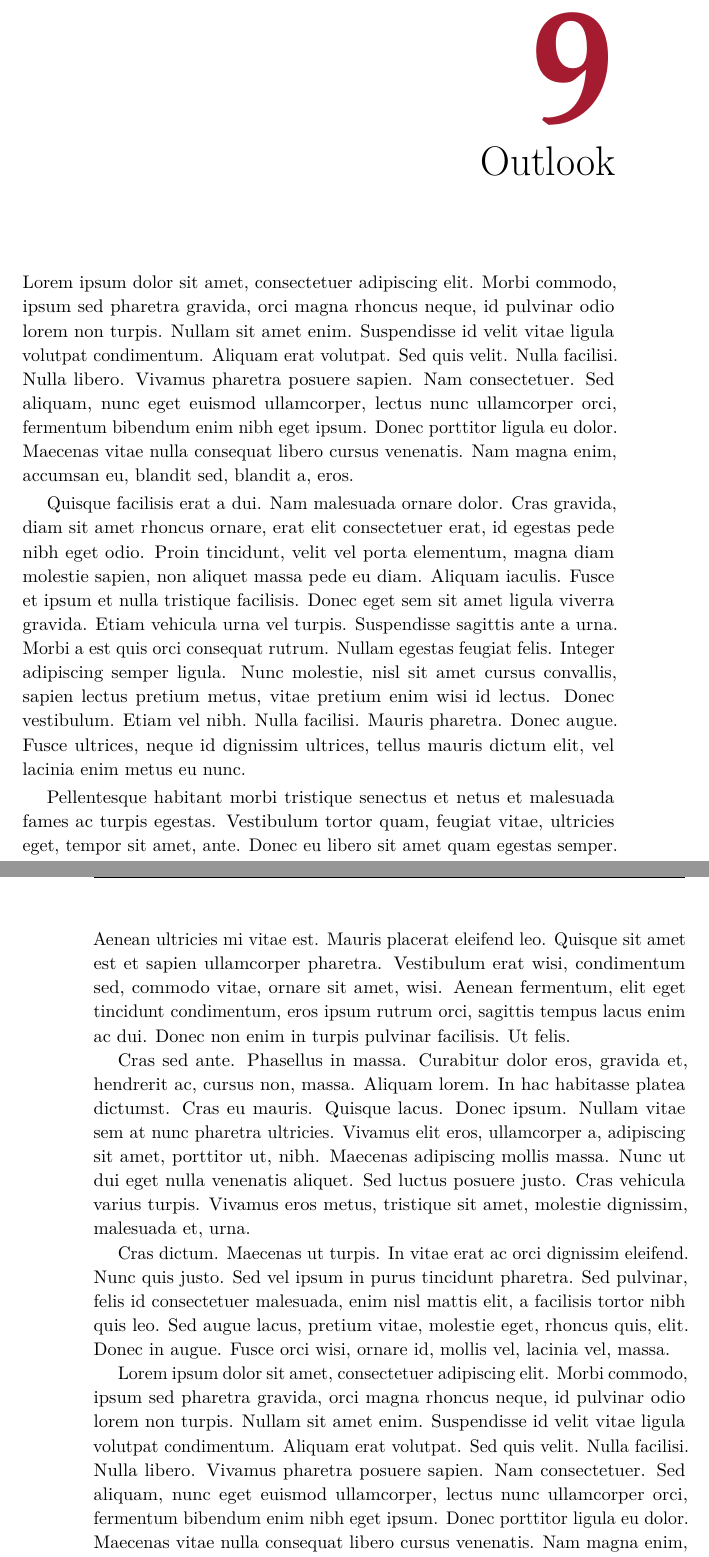
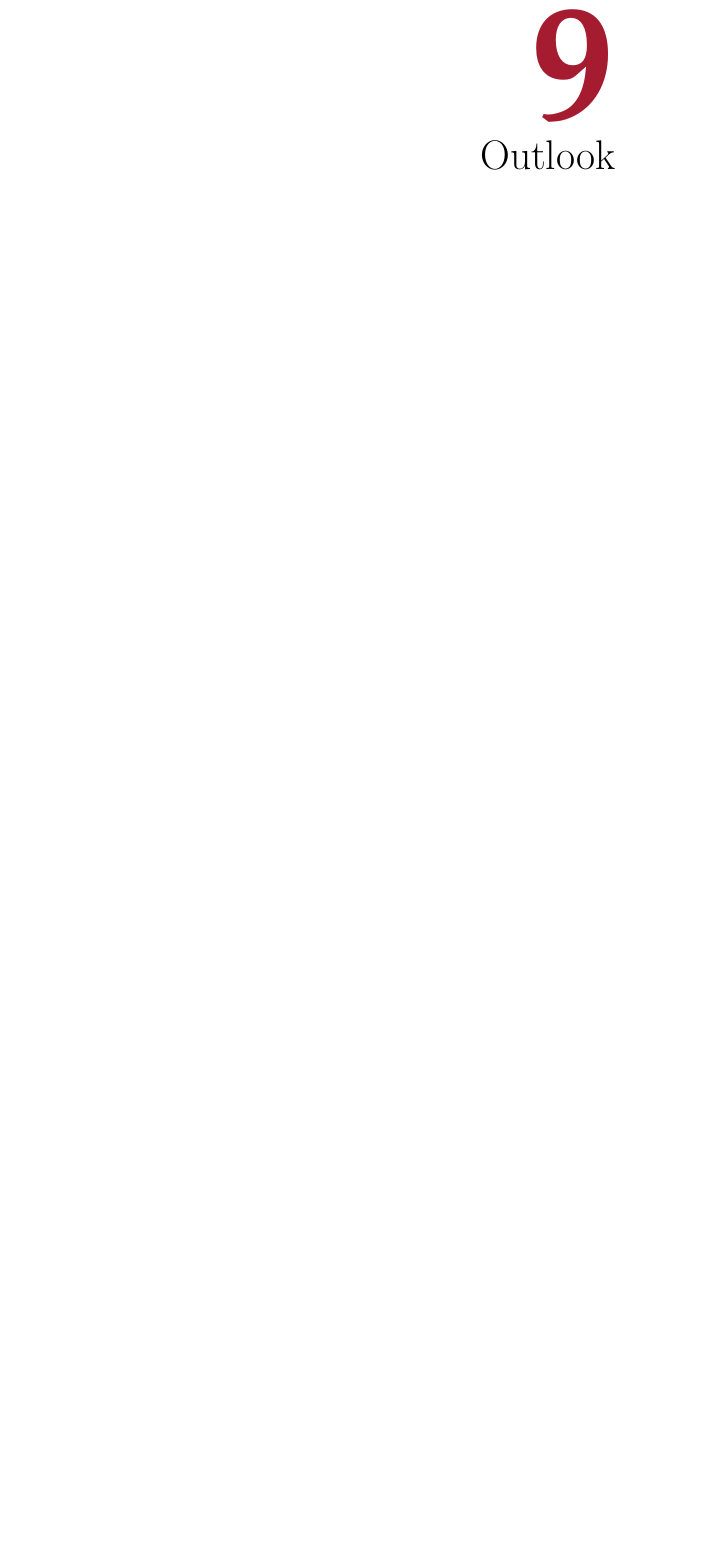
Before and after one commit to goerz/dissertation, a LaTeX thesis (diss.tex, which reads chapters/outlook.tex): two parts of pages 67 and 68 of 88 before the commit and part of page 67 of 88 after it, the two joined at a grey line, cut so that both start at the same text, the shorter picture padded with empty space. Compiled offline with pdfLaTeX.

```diff
--- a/chapters/outlook.tex
+++ b/chapters/outlook.tex
@@ -1,16 +1,2 @@
 \chapter{Outlook}
-\label{Outlook}
-
-Lorem ipsum dolor sit amet, consectetuer adipiscing elit. Morbi commodo, ipsum sed pharetra gravida, orci magna rhoncus neque, id pulvinar odio lorem non turpis. Nullam sit amet enim. Suspendisse id velit vitae ligula volutpat condimentum. Aliquam erat volutpat. Sed quis velit. Nulla facilisi. Nulla libero. Vivamus pharetra posuere sapien. Nam consectetuer. Sed aliquam, nunc eget euismod ullamcorper, lectus nunc ullamcorper orci, fermentum bibendum enim nibh eget ipsum. Donec porttitor ligula eu dolor. Maecenas vitae nulla consequat libero cursus venenatis. Nam magna enim, accumsan eu, blandit sed, blandit a, eros.
-
-Quisque facilisis erat a dui. Nam malesuada ornare dolor. Cras gravida, diam sit amet rhoncus ornare, erat elit consectetuer erat, id egestas pede nibh eget odio. Proin tincidunt, velit vel porta elementum, magna diam molestie sapien, non aliquet massa pede eu diam. Aliquam iaculis. Fusce et ipsum et nulla tristique facilisis. Donec eget sem sit amet ligula viverra gravida. Etiam vehicula urna vel turpis. Suspendisse sagittis ante a urna. Morbi a est quis orci consequat rutrum. Nullam egestas feugiat felis. Integer adipiscing semper ligula. Nunc molestie, nisl sit amet cursus convallis, sapien lectus pretium metus, vitae pretium enim wisi id lectus. Donec vestibulum. Etiam vel nibh. Nulla facilisi. Mauris pharetra. Donec augue. Fusce ultrices, neque id dignissim ultrices, tellus mauris dictum elit, vel lacinia enim metus eu nunc.
-
-Pellentesque habitant morbi tristique senectus et netus et malesuada fames ac turpis egestas. Vestibulum tortor quam, feugiat vitae, ultricies eget, tempor sit amet, ante. Donec eu libero sit amet quam egestas semper. Aenean ultricies mi vitae est. Mauris placerat eleifend leo. Quisque sit amet est et sapien ullamcorper pharetra. Vestibulum erat wisi, condimentum sed, commodo vitae, ornare sit amet, wisi. Aenean fermentum, elit eget tincidunt condimentum, eros ipsum rutrum orci, sagittis tempus lacus enim ac dui. Donec non enim in turpis pulvinar facilisis. Ut felis.
-
-Cras sed ante. Phasellus in massa. Curabitur dolor eros, gravida et, hendrerit ac, cursus non, massa. Aliquam lorem. In hac habitasse platea dictumst. Cras eu mauris. Quisque lacus. Donec ipsum. Nullam vitae sem at nunc pharetra ultricies. Vivamus elit eros, ullamcorper a, adipiscing sit amet, porttitor ut, nibh. Maecenas adipiscing mollis massa. Nunc ut dui eget nulla venenatis aliquet. Sed luctus posuere justo. Cras vehicula varius turpis. Vivamus eros metus, tristique sit amet, molestie dignissim, malesuada et, urna.
-
-Cras dictum. Maecenas ut turpis. In vitae erat ac orci dignissim eleifend. Nunc quis justo. Sed vel ipsum in purus tincidunt pharetra. Sed pulvinar, felis id consectetuer malesuada, enim nisl mattis elit, a facilisis tortor nibh quis leo. Sed augue lacus, pretium vitae, molestie eget, rhoncus quis, elit. Donec in augue. Fusce orci wisi, ornare id, mollis vel, lacinia vel, massa.
-
-Lorem ipsum dolor sit amet, consectetuer adipiscing elit. Morbi commodo, ipsum sed pharetra gravida, orci magna rhoncus neque, id pulvinar odio lorem non turpis. Nullam sit amet enim. Suspendisse id velit vitae ligula volutpat condimentum. Aliquam erat volutpat. Sed quis velit. Nulla facilisi. Nulla libero. Vivamus pharetra posuere sapien. Nam consectetuer. Sed aliquam, nunc eget euismod ullamcorper, lectus nunc ullamcorper orci, fermentum bibendum enim nibh eget ipsum. Donec porttitor ligula eu dolor. Maecenas vitae nulla consequat libero cursus venenatis. Nam magna enim, accumsan eu, blandit sed, blandit a, eros.
-
-Quisque facilisis erat a dui. Nam malesuada ornare dolor. Cras gravida, diam sit amet rhoncus ornare, erat elit consectetuer erat, id egestas pede nibh eget odio. Proin tincidunt, velit vel porta elementum, magna diam molestie sapien, non aliquet massa pede eu diam. Aliquam iaculis. Fusce et ipsum et nulla tristique facilisis. Donec eget sem sit amet ligula viverra gravida. Etiam vehicula urna vel turpis. Suspendisse sagittis ante a urna. Morbi a est quis orci consequat rutrum. Nullam egestas feugiat felis. Integer adipiscing semper ligula. Nunc molestie, nisl sit amet cursus convallis, sapien lectus pretium metus, vitae pretium enim wisi id lectus. Donec vestibulum. Etiam vel nibh. Nulla facilisi. Mauris pharetra. Donec augue. Fusce ultrices, neque id dignissim ultrices, tellus mauris dictum elit, vel lacinia enim metus eu nunc.
+\label{chap:outlook}
```
Also changed, not shown: chapters/numerics.tex (+1 -0 lines), chapters/pe.tex (+1 -0 lines), chapters/quantum.tex (+1 -0 lines), chapters/tmintro.tex (+1 -0 lines), chapters/tmresults.tex (+1 -0 lines).
